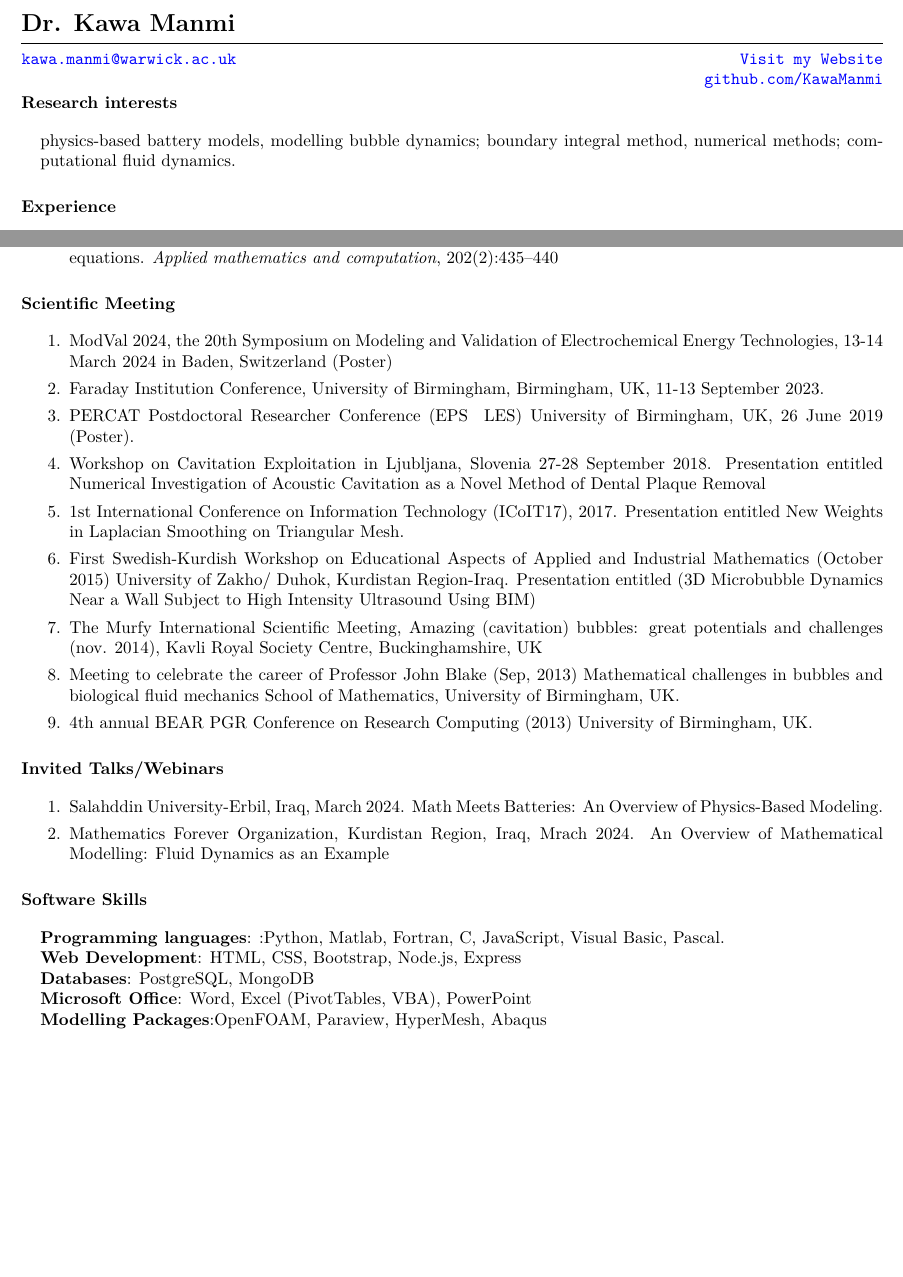
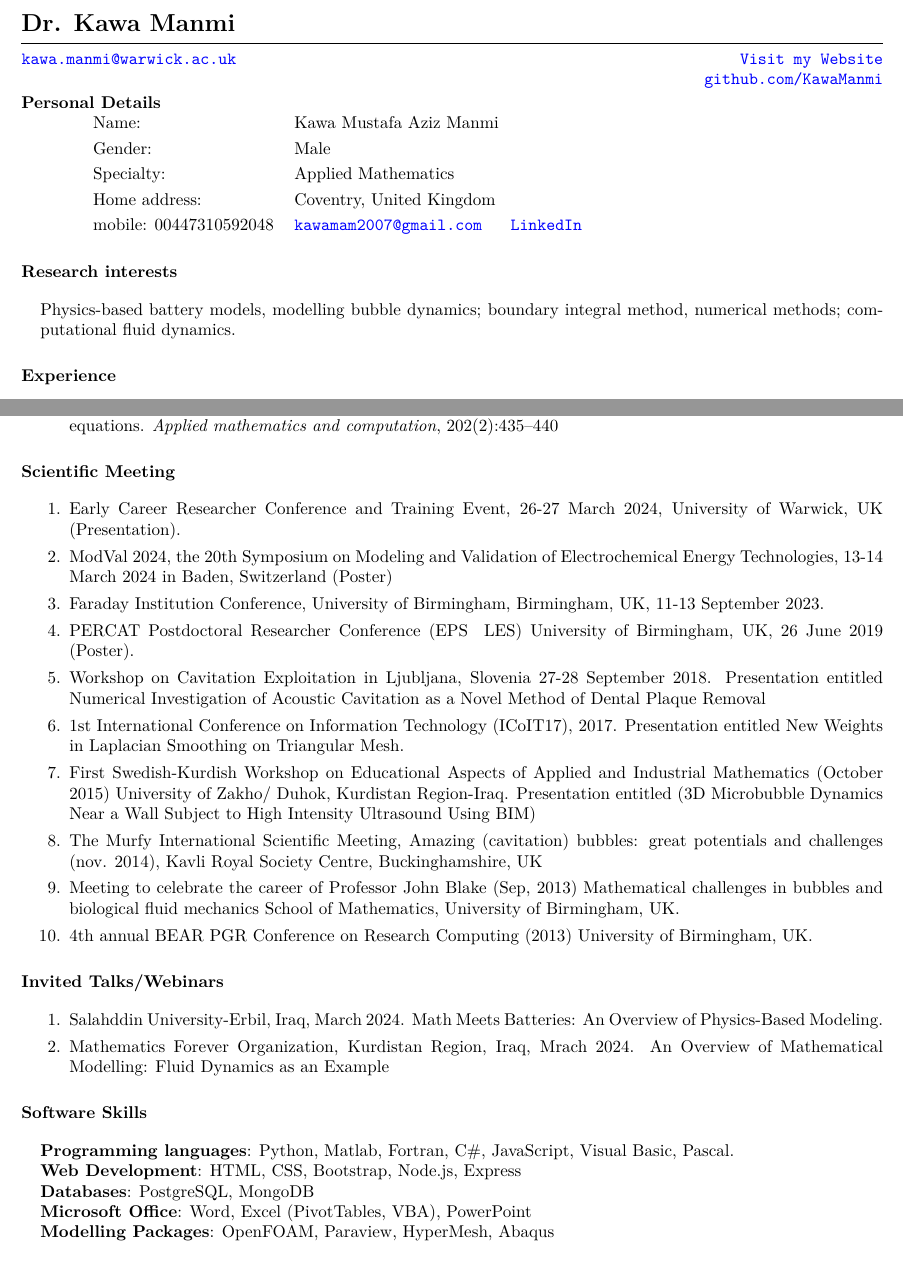
Before and after one commit to kawaMANMI/CV.tex, a LaTeX CV (main.tex): two parts of pages 1 and 4 of 4 before the commit and two parts of pages 1 and 4 of 5 after it, joined at a grey line, cut so that both start at the same text, the shorter picture padded with empty space. The pictures show the PDF file main.pdf that the author committed with the source.

Commit message:
ECR Conference  has been added

```diff
--- a/main.tex
+++ b/main.tex
@@ -82,9 +82,21 @@
 \vspace{-25pt}
 \noindent
 
+
+\section{Personal Details}
+\begin{tabular}{ll}
+Name: & Kawa Mustafa Aziz Manmi \\
+Gender: & Male \\
+Specialty: & Applied Mathematics \\
+Home address: & Coventry, United Kingdom \\
+mobile: 00447310592048 & \href{mailto:kawamam2007@gmail.com}{\texttt{kawamam2007@gmail.com}} \ \ \ \  \hfill\href{https://www.linkedin.com/in/kawamanmi/}{\texttt{LinkedIn}}
+% \hfill\href{https://github.com/kawaMANMI}{\texttt{GitHub}}}
+\end{tabular}
+
+
 \section{Research interests}
 \begin{p11}
-physics-based battery models, modelling bubble dynamics; boundary integral method, numerical methods; computational fluid dynamics.
+Physics-based battery models, modelling bubble dynamics; boundary integral method, numerical methods; computational fluid dynamics.
 \end{p11}
 
 
@@ -250,7 +262,8 @@ physics-based battery models, modelling bubble dynamics; boundary integral metho
 
 \section{Scientific Meeting}
 \begin{p1}
-	\begin{etaremune}
+	\begin{enumerate}
+		\item Early Career Researcher Conference and Training Event, 26-27 March 2024, University of Warwick, UK (Presentation).
 		\item ModVal 2024, the 20th Symposium on Modeling and Validation of Electrochemical Energy Technologies, 13-14 March 2024 in Baden, Switzerland (Poster)
 		\item Faraday Institution Conference, University of Birmingham, Birmingham, UK, 11-13 September 2023.
 		\item PERCAT Postdoctoral Researcher Conference (EPS & LES) University of Birmingham, UK, 26 June 2019 (Poster).
```
Also changed, not shown: Kawa_Manmi.pdf (added), main.pdf, main.tex (38 more changed lines), 1 other file.
